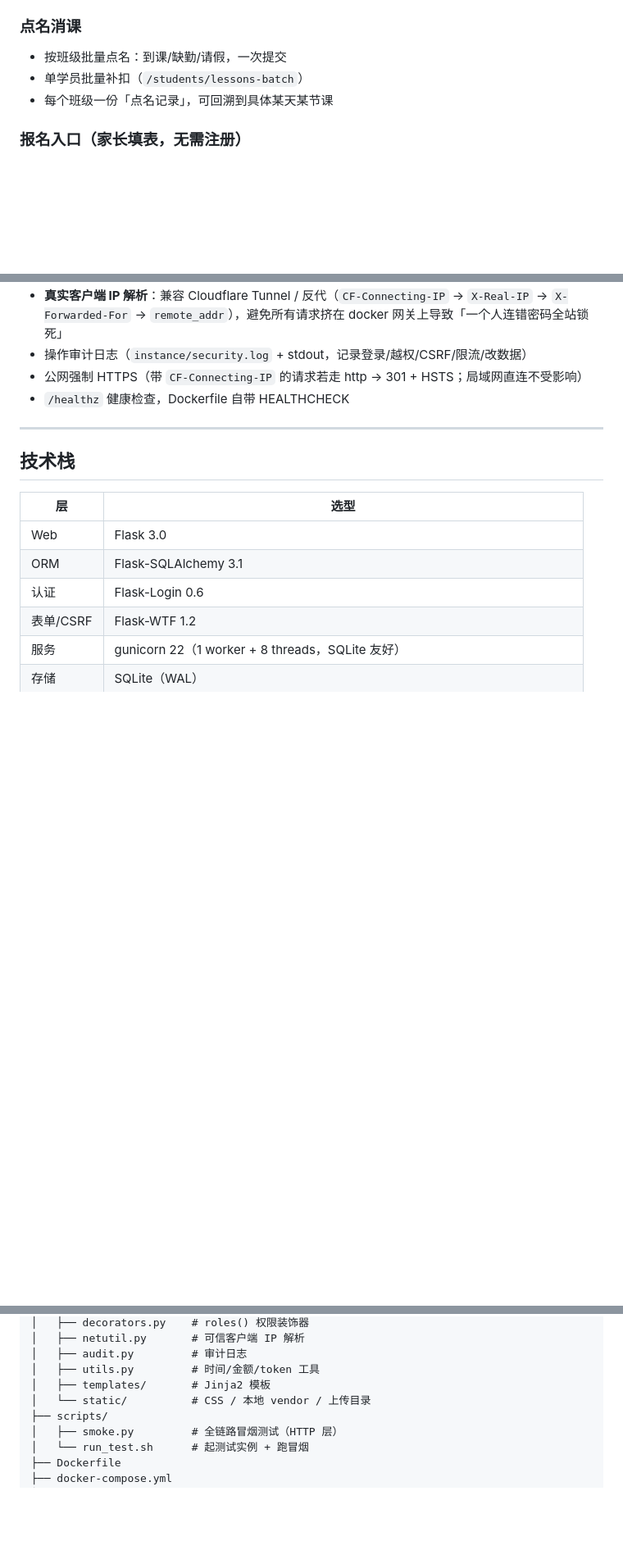
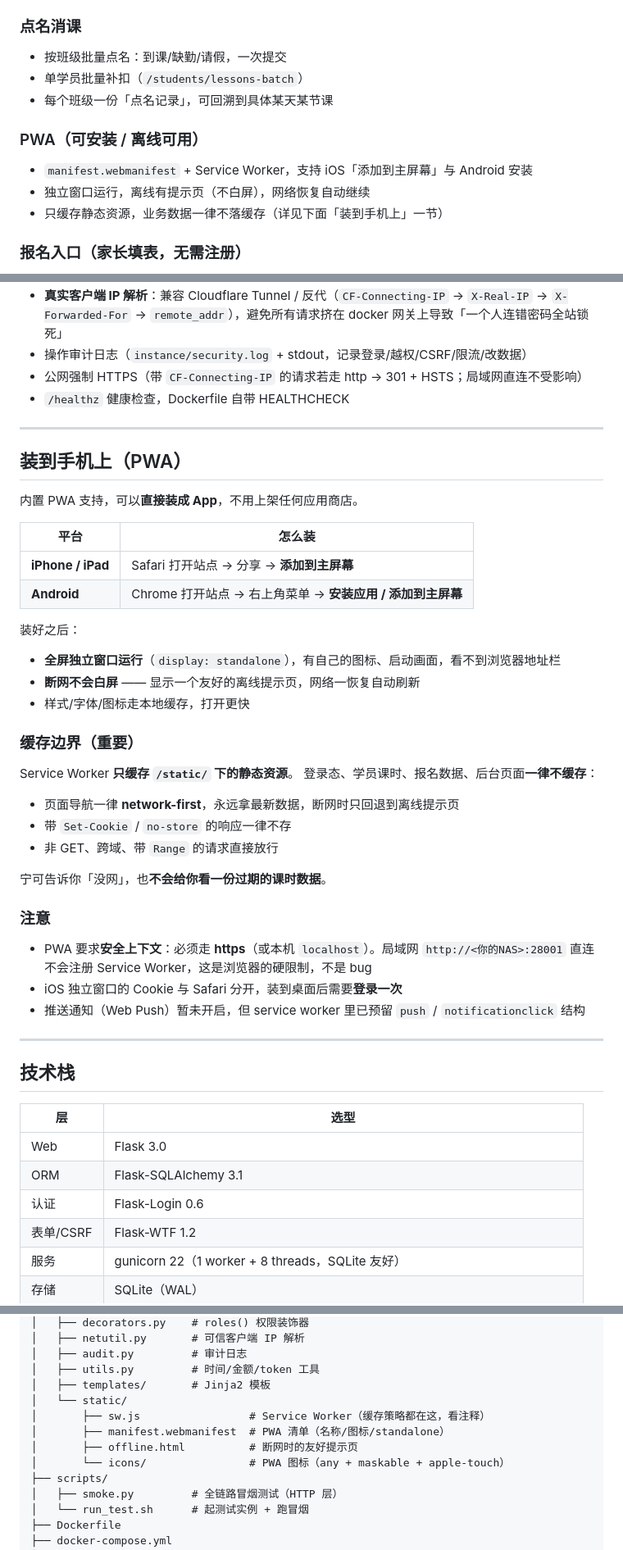
Before and after one commit to bseye520/lessondesk, a Markdown page: README.md, 3 parts joined by grey strips. Shown at 82% size. Drawn GitHub-style; blank space fills up the shorter version.

Commit message:
README：补充 PWA 安装与缓存边界说明

```diff
--- a/README.md
+++ b/README.md
@@ -46,6 +46,11 @@
 - 单学员批量补扣（`/students/lessons-batch`）
 - 每个班级一份「点名记录」，可回溯到具体某天某节课
 
+### PWA（可安装 / 离线可用）
+- `manifest.webmanifest` + Service Worker，支持 iOS「添加到主屏幕」与 Android 安装
+- 独立窗口运行，离线有提示页（不白屏），网络恢复自动继续
+- 只缓存静态资源，业务数据一律不落缓存（详见下面「装到手机上」一节）
+
 ### 报名入口（家长填表，**无需注册**）
 - 管理员创建「报名批次」→ 生成一个随机 token 链接 `/r/<token>`
 - 家长扫码/点链接打开表单填孩子信息，**不需要注册账号**
@@ -65,6 +70,40 @@
 - 操作审计日志（`instance/security.log` + stdout，记录登录/越权/CSRF/限流/改数据）
 - 公网强制 HTTPS（带 `CF-Connecting-IP` 的请求若走 http → 301 + HSTS；局域网直连不受影响）
 - `/healthz` 健康检查，Dockerfile 自带 HEALTHCHECK
+
+---
+
+## 装到手机上（PWA）
+
+内置 PWA 支持，可以**直接装成 App**，不用上架任何应用商店。
+
+| 平台 | 怎么装 |
+|---|---|
+| **iPhone / iPad** | Safari 打开站点 → 分享 → **添加到主屏幕** |
+| **Android** | Chrome 打开站点 → 右上角菜单 → **安装应用 / 添加到主屏幕** |
+
+装好之后：
+
+- **全屏独立窗口运行**（`display: standalone`），有自己的图标、启动画面，看不到浏览器地址栏
+- **断网不会白屏** —— 显示一个友好的离线提示页，网络一恢复自动刷新
+- 样式/字体/图标走本地缓存，打开更快
+
+### 缓存边界（重要）
+
+Service Worker **只缓存 `/static/` 下的静态资源**。
+登录态、学员课时、报名数据、后台页面**一律不缓存**：
+
+- 页面导航一律 **network-first**，永远拿最新数据，断网时只回退到离线提示页
+- 带 `Set-Cookie` / `no-store` 的响应一律不存
+- 非 GET、跨域、带 `Range` 的请求直接放行
+
+宁可告诉你「没网」，也**不会给你看一份过期的课时数据**。
+
+### 注意
+
+- PWA 要求**安全上下文**：必须走 **https**（或本机 `localhost`）。局域网 `http://<你的NAS>:28001` 直连不会注册 Service Worker，这是浏览器的硬限制，不是 bug
+- iOS 独立窗口的 Cookie 与 Safari 分开，装到桌面后需要**登录一次**
+- 推送通知（Web Push）暂未开启，但 service worker 里已预留 `push` / `notificationclick` 结构
 
 ---
 
@@ -171,7 +210,11 @@ cloudflared tunnel --url http://127.0.0.1:28001
 │   ├── audit.py         # 审计日志
 │   ├── utils.py         # 时间/金额/token 工具
 │   ├── templates/       # Jinja2 模板
-│   └── static/          # CSS / 本地 vendor / 上传目录
+│   └── static/
+│       ├── sw.js                 # Service Worker（缓存策略都在这，看注释）
+│       ├── manifest.webmanifest  # PWA 清单（名称/图标/standalone）
+│       ├── offline.html          # 断网时的友好提示页
+│       └── icons/                # PWA 图标（any + maskable + apple-touch）
 ├── scripts/
 │   ├── smoke.py         # 全链路冒烟测试（HTTP 层）
 │   └── run_test.sh      # 起测试实例 + 跑冒烟
```
Also changed, not shown: other parts of README.md (+2 -1 lines).
